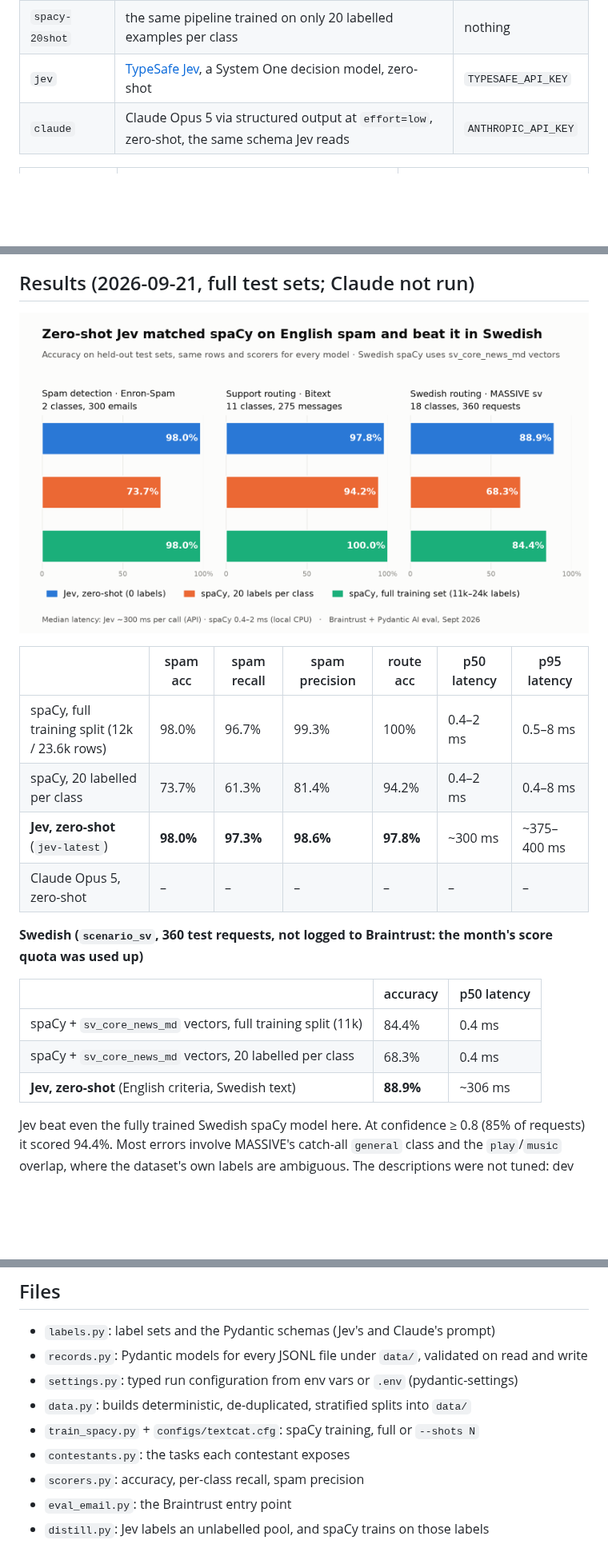
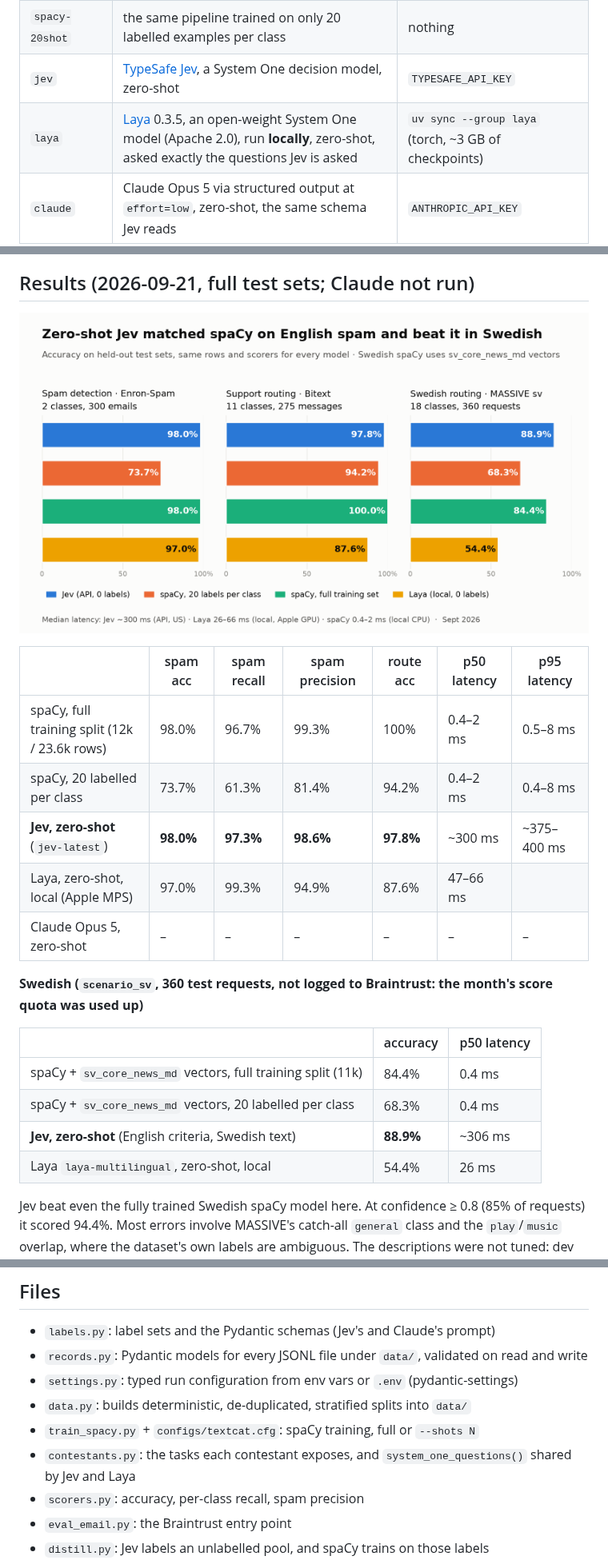
Before and after one commit to oluies/jev-vs-spacy, a Markdown page: README.md, 3 parts joined by grey strips. Shown at 80% size. GitHub-like rendering; pictures changed too: figures/jev_vs_spacy.png; blank space fills up the shorter version.

```diff
--- a/README.md
+++ b/README.md
@@ -8,6 +8,7 @@ two email tasks, the same test rows and the same deterministic scorers:
 | `spacy` | spaCy `textcat` (bag-of-bigrams + small CNN ensemble), trained on the task's own labelled data, local CPU | nothing |
 | `spacy-20shot` | the same pipeline trained on only 20 labelled examples per class | nothing |
 | `jev` | [TypeSafe Jev](https://pydantic.dev/docs/ai/models/typesafe/), a System One decision model, zero-shot | `TYPESAFE_API_KEY` |
+| `laya` | [Laya](https://github.com/NandhaKishorM/laya) 0.3.5, an open-weight System One model (Apache 2.0), run **locally**, zero-shot, asked exactly the questions Jev is asked | `uv sync --group laya` (torch, ~3 GB of checkpoints) |
 | `claude` | Claude Opus 5 via structured output at `effort=low`, zero-shot, the same schema Jev reads | `ANTHROPIC_API_KEY` |
 
 | task | data | test set |
@@ -66,6 +68,7 @@ recall, and `precision · spam`, only scored on rows predicted spam, gives true
 | spaCy, full training split (12k / 23.6k rows) | 98.0% | 96.7% | 99.3% | 100% | 0.4–2 ms | 0.5–8 ms |
 | spaCy, 20 labelled per class | 73.7% | 61.3% | 81.4% | 94.2% | 0.4–2 ms | 0.4–8 ms |
 | **Jev, zero-shot** (`jev-latest`) | **98.0%** | **97.3%** | **98.6%** | **97.8%** | ~300 ms | ~375–400 ms |
+| Laya, zero-shot, local (Apple MPS) | 97.0% | 99.3% | 94.9% | 87.6% | 47–66 ms | |
 | Claude Opus 5, zero-shot | – | – | – | – | – | – |
 
 **Swedish (`scenario_sv`, 360 test requests, not logged to Braintrust: the month's score quota was used up)**
@@ -75,6 +78,7 @@ recall, and `precision · spam`, only scored on rows predicted spam, gives true
 | spaCy + `sv_core_news_md` vectors, full training split (11k) | 84.4% | 0.4 ms |
 | spaCy + `sv_core_news_md` vectors, 20 labelled per class | 68.3% | 0.4 ms |
 | **Jev, zero-shot** (English criteria, Swedish text) | **88.9%** | ~306 ms |
+| Laya `laya-multilingual`, zero-shot, local | 54.4% | 26 ms |
 
 Jev beat even the fully trained Swedish spaCy model here. At confidence ≥ 0.8 (85% of requests) it
 scored 94.4%. Most errors involve MASSIVE's catch-all `general` class and the `play`/`music` overlap,
@@ -226,7 +252,7 @@ keep the text in-house, from strictest to loosest:
 - `settings.py`: typed run configuration from env vars or `.env` (pydantic-settings)
 - `data.py`: builds deterministic, de-duplicated, stratified splits into `data/`
 - `train_spacy.py` + `configs/textcat.cfg`: spaCy training, full or `--shots N`
-- `contestants.py`: the tasks each contestant exposes
+- `contestants.py`: the tasks each contestant exposes, and `system_one_questions()` shared by Jev and Laya
 - `scorers.py`: accuracy, per-class recall, spam precision
 - `eval_email.py`: the Braintrust entry point
 - `distill.py`: Jev labels an unlabelled pool, and spaCy trains on those labels
```
Also changed, not shown: other parts of README.md (+23 -0 lines), 6 other files.
